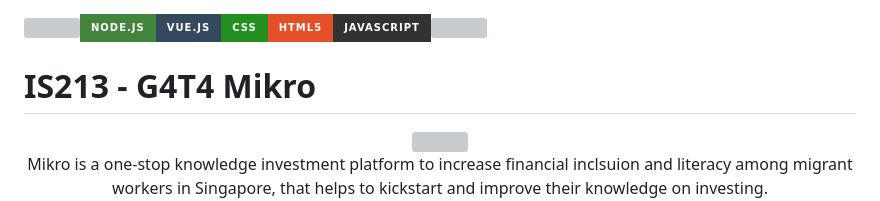
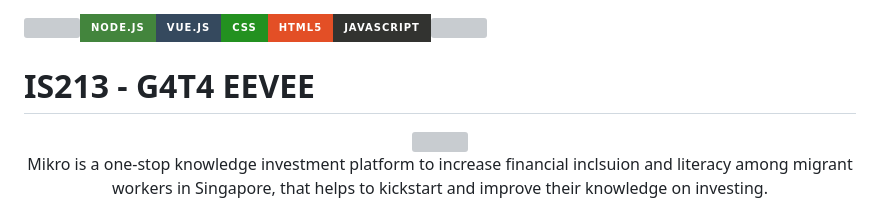
Before and after one commit to Janeleq/Eevee-Trading, a Markdown page: README.md, the part around the change. GitHub-like rendering; badges without logos; grey boxes are pictures that could not be loaded.

```diff
--- a/README.md
+++ b/README.md
@@ -1,7 +1,7 @@
 <img src="https://forthebadge.com/images/badges/60-percent-of-the-time-works-every-time.svg" style="zoom: 67%;" />![](https://img.shields.io/badge/Node.js-43853D?style=for-the-badge&logo=node.js&logoColor=white)![](https://img.shields.io/badge/Vue.js-35495E?style=for-the-badge&logo=vue.js&logoColor=4FC08D)![](https://img.shields.io/badge/CSS-239120?&style=for-the-badge&logo=css3&logoColor=white)![](https://img.shields.io/badge/HTML5-E34F26?style=for-the-badge&logo=html5&logoColor=white)![](https://img.shields.io/badge/JavaScript-323330?style=for-the-badge&logo=javascript&logoColor=F7DF1E)<img src="https://forthebadge.com/images/badges/uses-git.svg" style="zoom: 67%;" />
 
 
-# IS213 - G4T4 Mikro
+# IS213 - G4T4 EEVEE
 
 <div align="center"  style="background-color:white;">
   <a href="https://github.com/qwtan98/DJMV-IS216Project">
```
